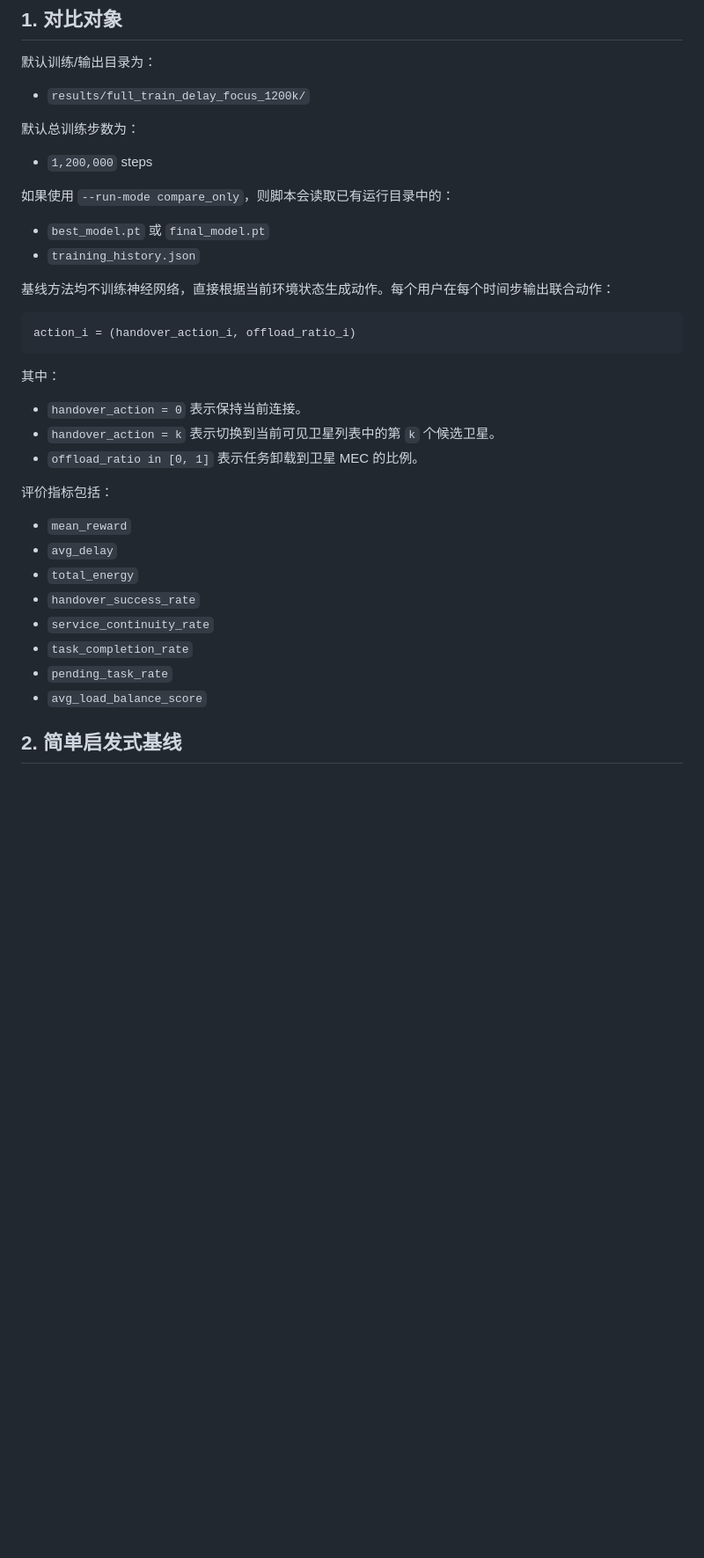
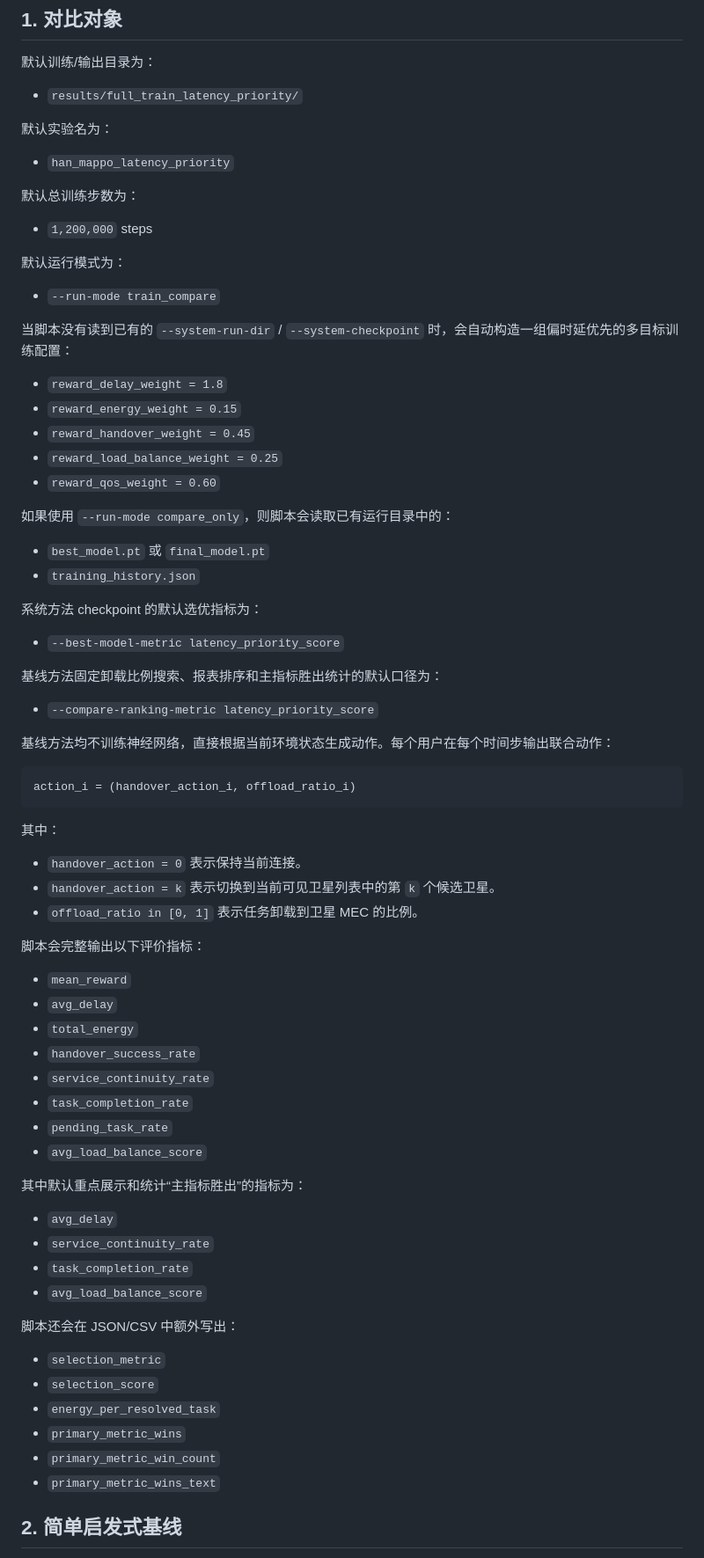
Before and after one commit to anan53214-blip/leo_switch, a Markdown page: docs/BASELINE_STRATEGIES.md, the part around one of its changes. Shown at 88% size. Rendered like a GitHub page; blank space fills up the shorter version.

```diff
--- a/docs/BASELINE_STRATEGIES.md
+++ b/docs/BASELINE_STRATEGIES.md
@@ -6,16 +6,40 @@
 
 默认训练/输出目录为：
 
-- `results/full_train_delay_focus_1200k/`
+- `results/full_train_latency_priority/`
+
+默认实验名为：
+
+- `han_mappo_latency_priority`
 
 默认总训练步数为：
 
 - `1,200,000` steps
 
+默认运行模式为：
+
+- `--run-mode train_compare`
+
+当脚本没有读到已有的 `--system-run-dir` / `--system-checkpoint` 时，会自动构造一组偏时延优先的多目标训练配置：
+
+- `reward_delay_weight = 1.8`
+- `reward_energy_weight = 0.15`
+- `reward_handover_weight = 0.45`
+- `reward_load_balance_weight = 0.25`
+- `reward_qos_weight = 0.60`
+
 如果使用 `--run-mode compare_only`，则脚本会读取已有运行目录中的：
 
 - `best_model.pt` 或 `final_model.pt`
 - `training_history.json`
+
+系统方法 checkpoint 的默认选优指标为：
+
+- `--best-model-metric latency_priority_score`
+
+基线方法固定卸载比例搜索、报表排序和主指标胜出统计的默认口径为：
+
+- `--compare-ranking-metric latency_priority_score`
 
 基线方法均不训练神经网络，直接根据当前环境状态生成动作。每个用户在每个时间步输出联合动作：
 
@@ -29,7 +53,7 @@ action_i = (handover_action_i, offload_ratio_i)
 - `handover_action = k` 表示切换到当前可见卫星列表中的第 `k` 个候选卫星。
 - `offload_ratio in [0, 1]` 表示任务卸载到卫星 MEC 的比例。
 
-评价指标包括：
+脚本会完整输出以下评价指标：
 
 - `mean_reward`
 - `avg_delay`
@@ -39,6 +63,22 @@ action_i = (handover_action_i, offload_ratio_i)
 - `task_completion_rate`
 - `pending_task_rate`
 - `avg_load_balance_score`
+
+其中默认重点展示和统计“主指标胜出”的指标为：
+
+- `avg_delay`
+- `service_continuity_rate`
+- `task_completion_rate`
+- `avg_load_balance_score`
+
+脚本还会在 JSON/CSV 中额外写出：
+
+- `selection_metric`
+- `selection_score`
+- `energy_per_resolved_task`
+- `primary_metric_wins`
+- `primary_metric_win_count`
+- `primary_metric_wins_text`
 
 ## 2. 简单启发式基线
 
```
Also changed, not shown: other parts of docs/BASELINE_STRATEGIES.md (+20 -3 lines), docs/TRAINING_GUIDE.md (+30 -3 lines).
